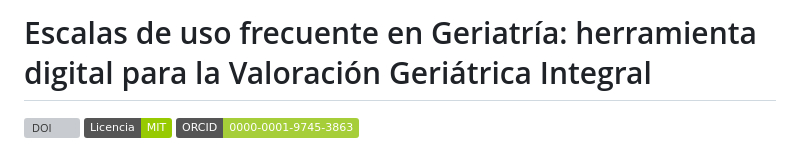
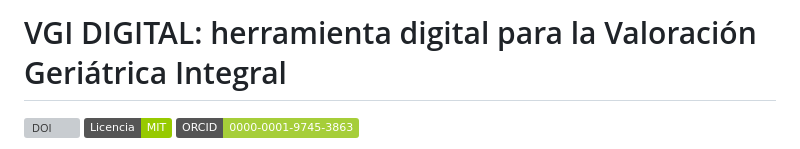
Before and after one commit to DRCLLANO/vgi-herramienta-digital, a Markdown page: README.md, the part around the change. Drawn GitHub-style; badges without logos; grey boxes are pictures that could not be loaded.

```diff
--- a/README.md
+++ b/README.md
@@ -1,4 +1,4 @@
-# Escalas de uso frecuente en Geriatría: herramienta digital para la Valoración Geriátrica Integral
+# VGI DIGITAL: herramienta digital para la Valoración Geriátrica Integral
 
 [![DOI](https://img.shields.io/badge/DOI-10.17605%2FOSF.IO%2FKMX8H-blue)](https://doi.org/10.17605/OSF.IO/KMX8H)
 [![Licencia: MIT](https://img.shields.io/badge/Licencia-MIT-green)](LICENSE)
```
